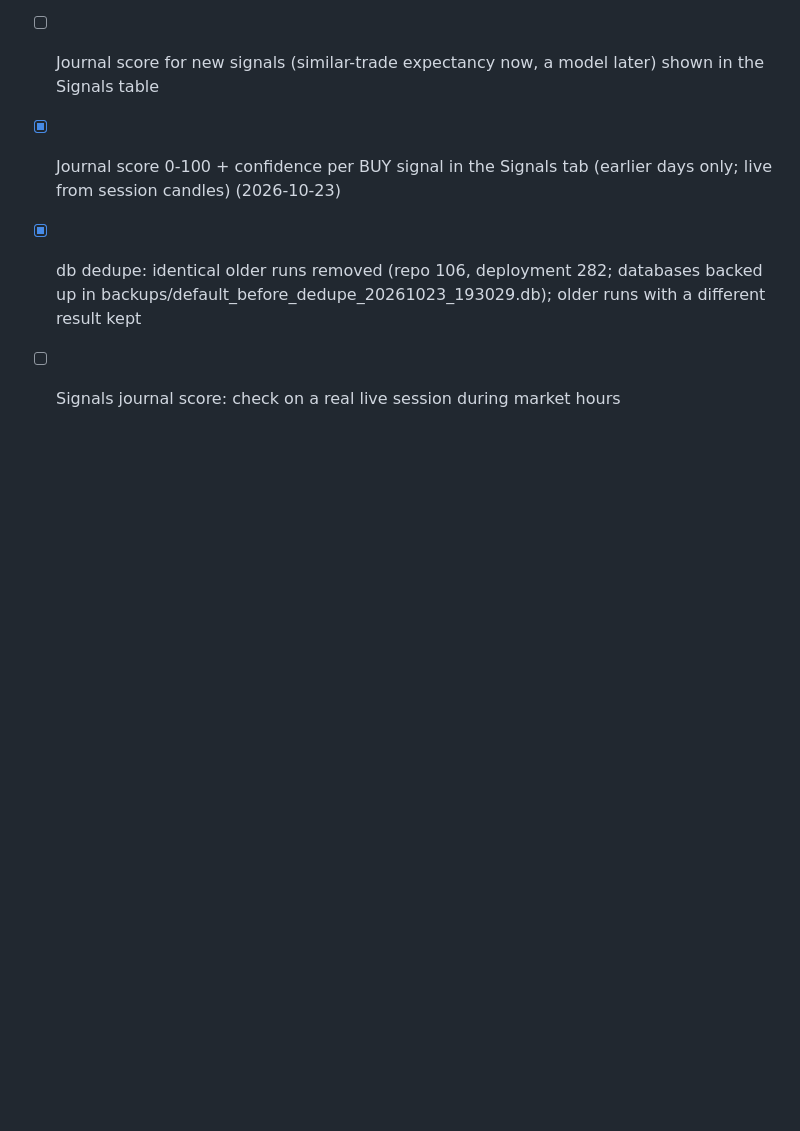
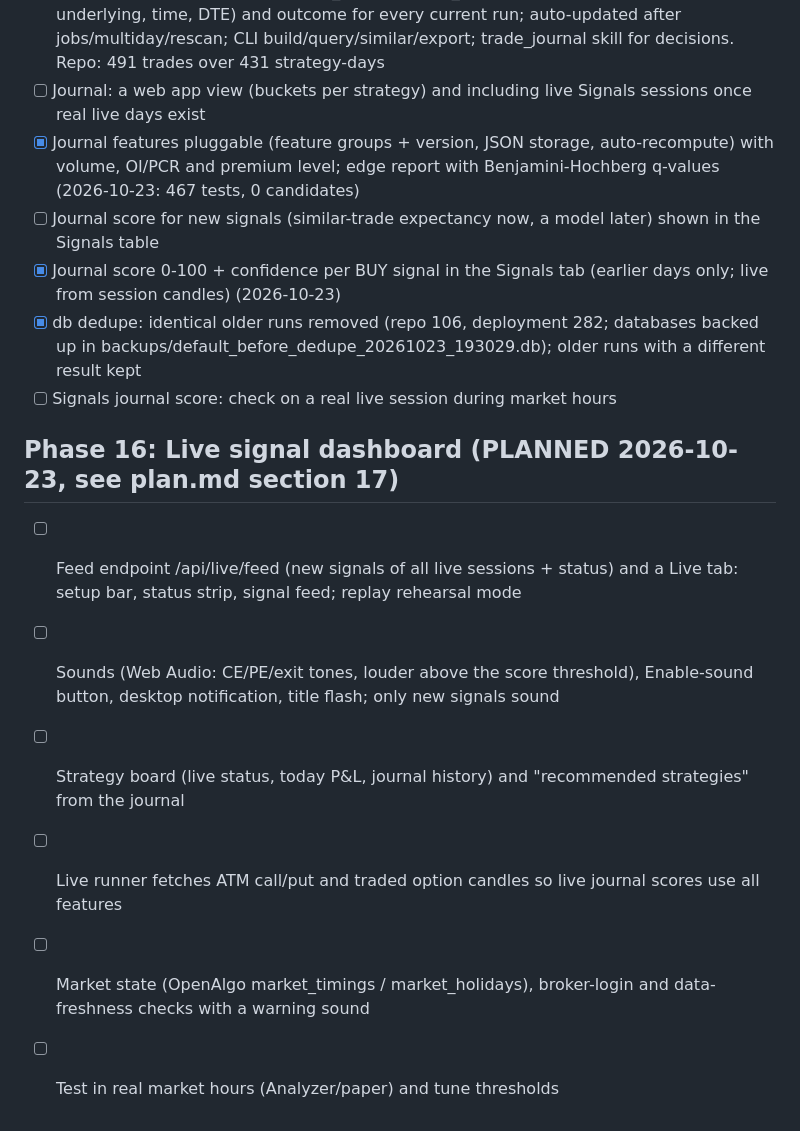
Before and after one commit to rksingh29/script_openalgo, a Markdown page: task.md, the part around the change. Rendered like a GitHub page; blank space fills up the shorter version.

Commit message:
Plan: live signal dashboard (Live desk) with journal scores and sound alerts
Co-Authored-By: Claude Opus 5.5 <noreply@anthropic.com>

```diff
--- a/task.md
+++ b/task.md
@@ -250,3 +250,11 @@ Legend: [x] done, [ ] todo. Order is the build order.
 - [x] Journal score 0-100 + confidence per BUY signal in the Signals tab (earlier days only; live from session candles) (2026-10-23)
 - [x] db dedupe: identical older runs removed (repo 106, deployment 282; databases backed up in backups/default_before_dedupe_20261023_193029.db); older runs with a different result kept
 - [ ] Signals journal score: check on a real live session during market hours
+
+## Phase 16: Live signal dashboard (PLANNED 2026-10-23, see plan.md section 17)
+- [ ] Feed endpoint /api/live/feed (new signals of all live sessions + status) and a Live tab: setup bar, status strip, signal feed; replay rehearsal mode
+- [ ] Sounds (Web Audio: CE/PE/exit tones, louder above the score threshold), Enable-sound button, desktop notification, title flash; only new signals sound
+- [ ] Strategy board (live status, today P&L, journal history) and "recommended strategies" from the journal
+- [ ] Live runner fetches ATM call/put and traded option candles so live journal scores use all features
+- [ ] Market state (OpenAlgo market_timings / market_holidays), broker-login and data-freshness checks with a warning sound
+- [ ] Test in real market hours (Analyzer/paper) and tune thresholds
```
Also changed, not shown: plan.md (+49 -0 lines).
